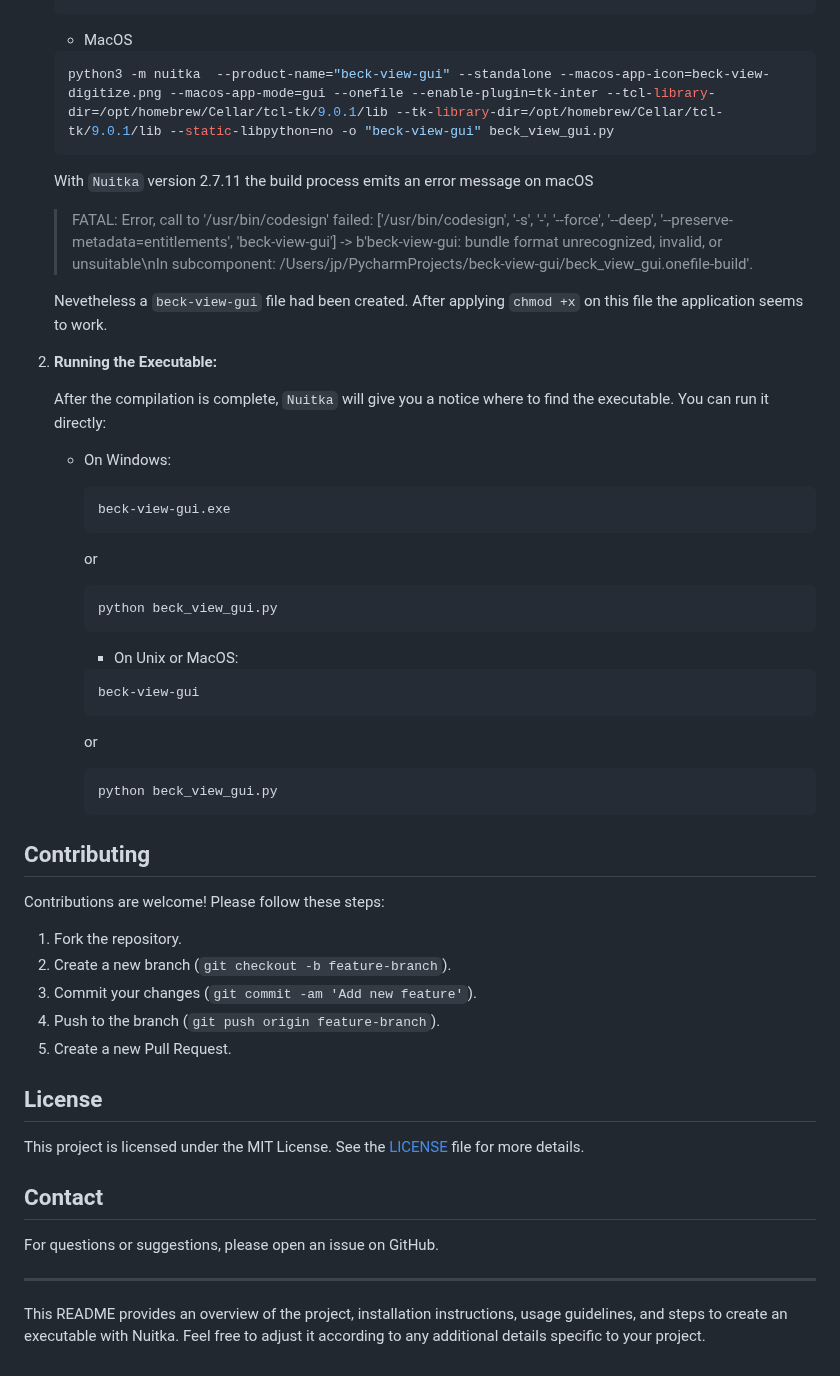
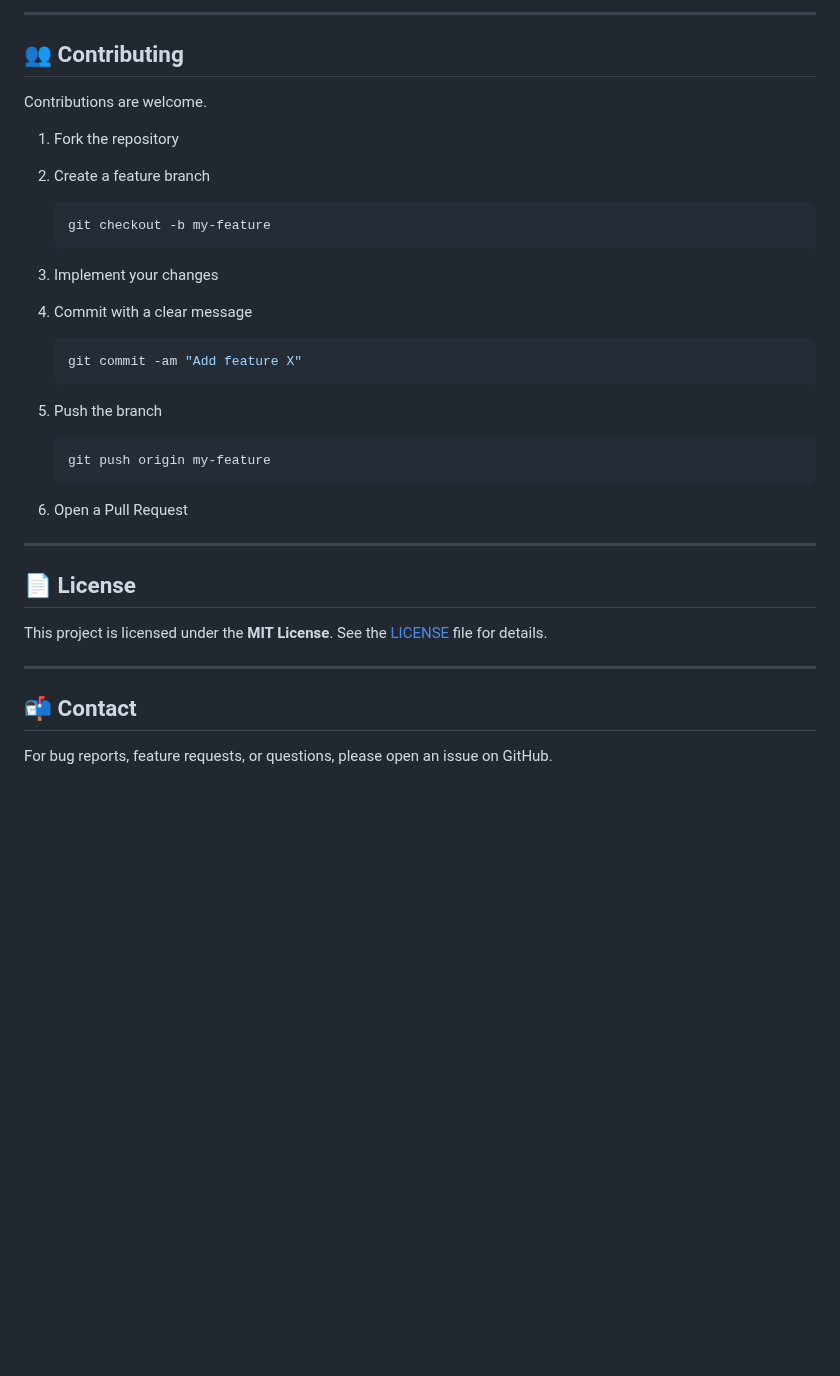
Before and after one commit to JuPfu/beck-view-gui, a Markdown page: README.md, the part around one of its changes. Rendered like a GitHub page; blank space fills up the shorter version.

````diff
--- a/README.md
+++ b/README.md
@@ -108,56 +162,37 @@ To distribute Beck View GUI as a standalone executable, you can use Nuitka, a Py
+---
+
+## 👥 Contributing
+
+Contributions are welcome.
+
+1. Fork the repository
+2. Create a feature branch
+
+   ```bash
+   git checkout -b my-feature
    ```
-   -  MacOS
+3. Implement your changes
+4. Commit with a clear message
 
-   ```sh
-   python3 -m nuitka  --product-name="beck-view-gui" --standalone --macos-app-icon=beck-view-digitize.png --macos-app-mode=gui --onefile --enable-plugin=tk-inter --tcl-library-dir=/opt/homebrew/Cellar/tcl-tk/9.0.1/lib --tk-library-dir=/opt/homebrew/Cellar/tcl-tk/9.0.1/lib --static-libpython=no -o "beck-view-gui" beck_view_gui.py
+   ```bash
+   git commit -am "Add feature X"
    ```
-   With `Nuitka` version 2.7.11 the build process emits an error message on macOS
+5. Push the branch
 
-    >  FATAL: Error, call to '/usr/bin/codesign' failed: ['/usr/bin/codesign', '-s', '-', '--force', '--deep', '--preserve-metadata=entitlements', 'beck-view-gui'] -> b'beck-view-gui: bundle format unrecognized, invalid, or unsuitable\nIn subcomponent: /Users/jp/PycharmProjects/beck-view-gui/beck_view_gui.onefile-build'.
+   ```bash
+   git push origin my-feature
+   ```
+6. Open a Pull Request
 
-   Nevetheless a `beck-view-gui` file had been created. After applying `chmod +x` on this file the application seems to work.
+---
 
+## 📄 License
 
-2. **Running the Executable:**
+This project is licensed under the **MIT License**.
+See the [LICENSE](LICENSE) file for details.
 
-    After the compilation is complete, `Nuitka` will give you a notice where to find the executable. You can run it directly:
+---
 
-    - On Windows:
+## 📬 Contact
 
-        ```sh
-        beck-view-gui.exe
-        ```
-      or
-         ```bat
-         python beck_view_gui.py
-         ```
-       - On Unix or MacOS:
-
-        ```sh
-        beck-view-gui
-        ```
-      or
-         ```sh
-         python beck_view_gui.py
-         ```
-
-## Contributing
-
-Contributions are welcome! Please follow these steps:
-
-1. Fork the repository.
-2. Create a new branch (`git checkout -b feature-branch`).
-3. Commit your changes (`git commit -am 'Add new feature'`).
-4. Push to the branch (`git push origin feature-branch`).
-5. Create a new Pull Request.
-
-## License
-
-This project is licensed under the MIT License. See the [LICENSE](LICENSE) file for more details.
-
-## Contact
-
-For questions or suggestions, please open an issue on GitHub.
-
-------
-This README provides an overview of the project, installation instructions, usage guidelines, and steps to create an executable with Nuitka. Feel free to adjust it according to any additional details specific to your project.
+For bug reports, feature requests, or questions, please open an issue on GitHub.
````
Also changed, not shown: other parts of README.md (+126 -72 lines), assets/img/beck-view-gui.png.
